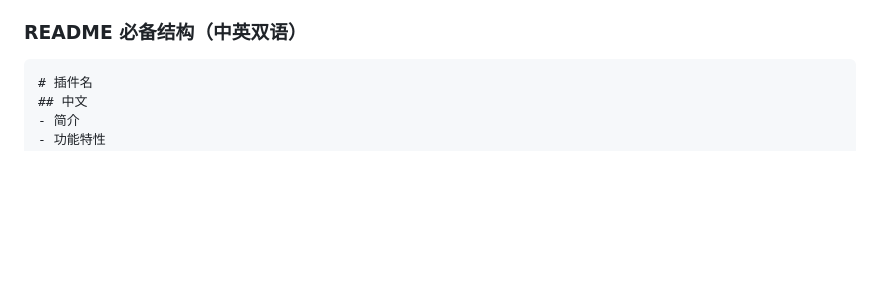
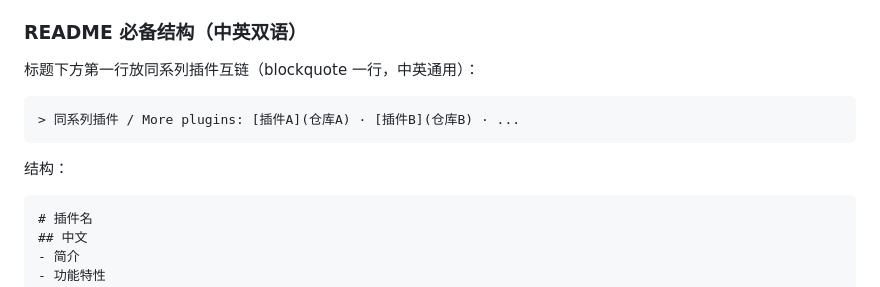
Before and after one commit to yancongya/QuickLook.Plugin.SvgaViewer, a Markdown page: skills/quicklook-plugin-ship/SKILL.md, the part around the change. Drawn GitHub-style; blank space fills up the shorter version.

````diff
--- a/skills/quicklook-plugin-ship/SKILL.md
+++ b/skills/quicklook-plugin-ship/SKILL.md
@@ -456,6 +456,14 @@ workflow 关键要素（四个插件仓已按此规范化；PluginManager 为 WP
 
 ### README 必备结构（中英双语）
 
+标题下方第一行放同系列插件互链（blockquote 一行，中英通用）：
+
+```
+> 同系列插件 / More plugins: [插件A](仓库A) · [插件B](仓库B) · ...
+```
+
+结构：
+
 ```
 # 插件名
 ## 中文
````
Also changed, not shown: README.md (+2 -0 lines).
